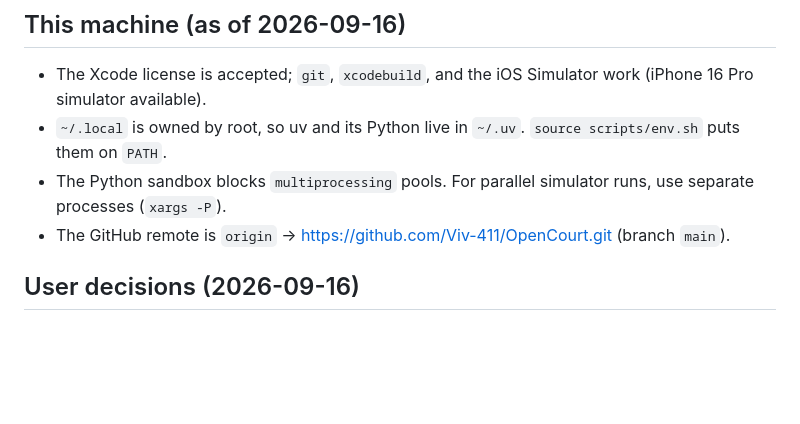
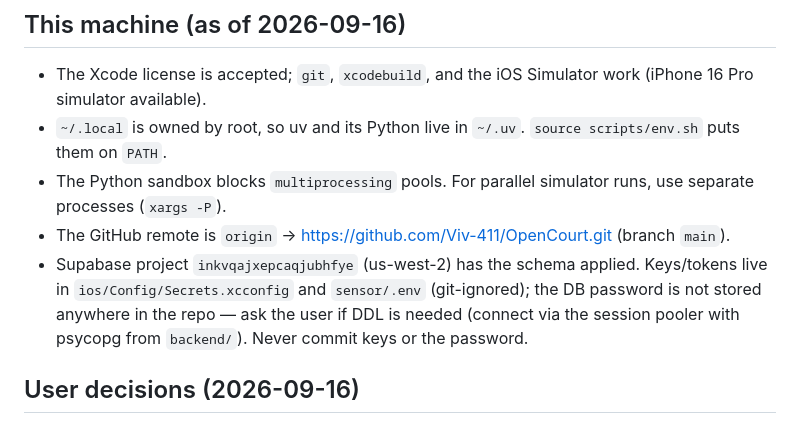
Before and after one commit to Viv-411/OpenCourt, a Markdown page: CLAUDE.md, the part around the change. Rendered like a GitHub page; blank space fills up the shorter version.

```diff
--- a/CLAUDE.md
+++ b/CLAUDE.md
@@ -109,6 +109,10 @@ cd ios && xcodebuild -project OpenCourt.xcodeproj -scheme OpenCourt \
 - The Python sandbox blocks `multiprocessing` pools. For parallel simulator runs, use
   separate processes (`xargs -P`).
 - The GitHub remote is `origin` → https://github.com/Viv-411/OpenCourt.git (branch `main`).
+- Supabase project `inkvqajxepcaqjubhfye` (us-west-2) has the schema applied. Keys/tokens live
+  in `ios/Config/Secrets.xcconfig` and `sensor/.env` (git-ignored); the DB password is not
+  stored anywhere in the repo — ask the user if DDL is needed (connect via the session pooler
+  with psycopg from `backend/`). Never commit keys or the password.
 
 ## User decisions (2026-09-16)
 
```
Also changed, not shown: backend/README.md (+12 -0 lines), docs/GUIDE.md (+10 -7 lines), docs/screenshots/live-simulator-site.png (added), docs/screenshots/live-sites.png (added), 1 other file.
